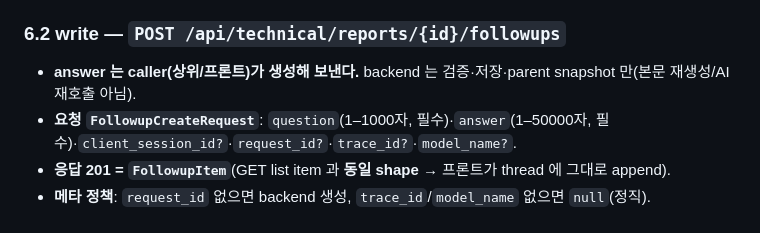
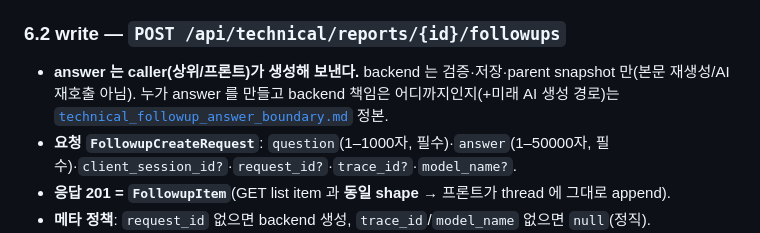
Before and after one commit to MTVS03/verith, a Markdown page: backend/docs/technical_frontend_api_contract.md, the part around the change. GitHub-like rendering.

```diff
--- a/backend/docs/technical_frontend_api_contract.md
+++ b/backend/docs/technical_frontend_api_contract.md
@@ -95,6 +95,8 @@ directional_bias?·final_regime?·as_of? — 스레드 헤더 연결감)·`follo
 
 ### 6.2 write — `POST /api/technical/reports/{id}/followups`
 - **answer 는 caller(상위/프론트)가 생성해 보낸다.** backend 는 검증·저장·parent snapshot 만(본문 재생성/AI 재호출 아님).
+  누가 answer 를 만들고 backend 책임은 어디까지인지(+미래 AI 생성 경로)는
+  [`technical_followup_answer_boundary.md`](technical_followup_answer_boundary.md) 정본.
 - **요청 `FollowupCreateRequest`**: `question`(1–1000자, 필수)·`answer`(1–50000자, 필수)·`client_session_id?`·`request_id?`·`trace_id?`·`model_name?`.
 - **응답 201 = `FollowupItem`**(GET list item 과 **동일 shape** → 프론트가 thread 에 그대로 append).
 - **메타 정책**: `request_id` 없으면 backend 생성, `trace_id`/`model_name` 없으면 `null`(정직).
```
Also changed, not shown: backend/README.md (+1 -0 lines), backend/docs/technical_followup_answer_boundary.md (added, +88 -0 lines).
